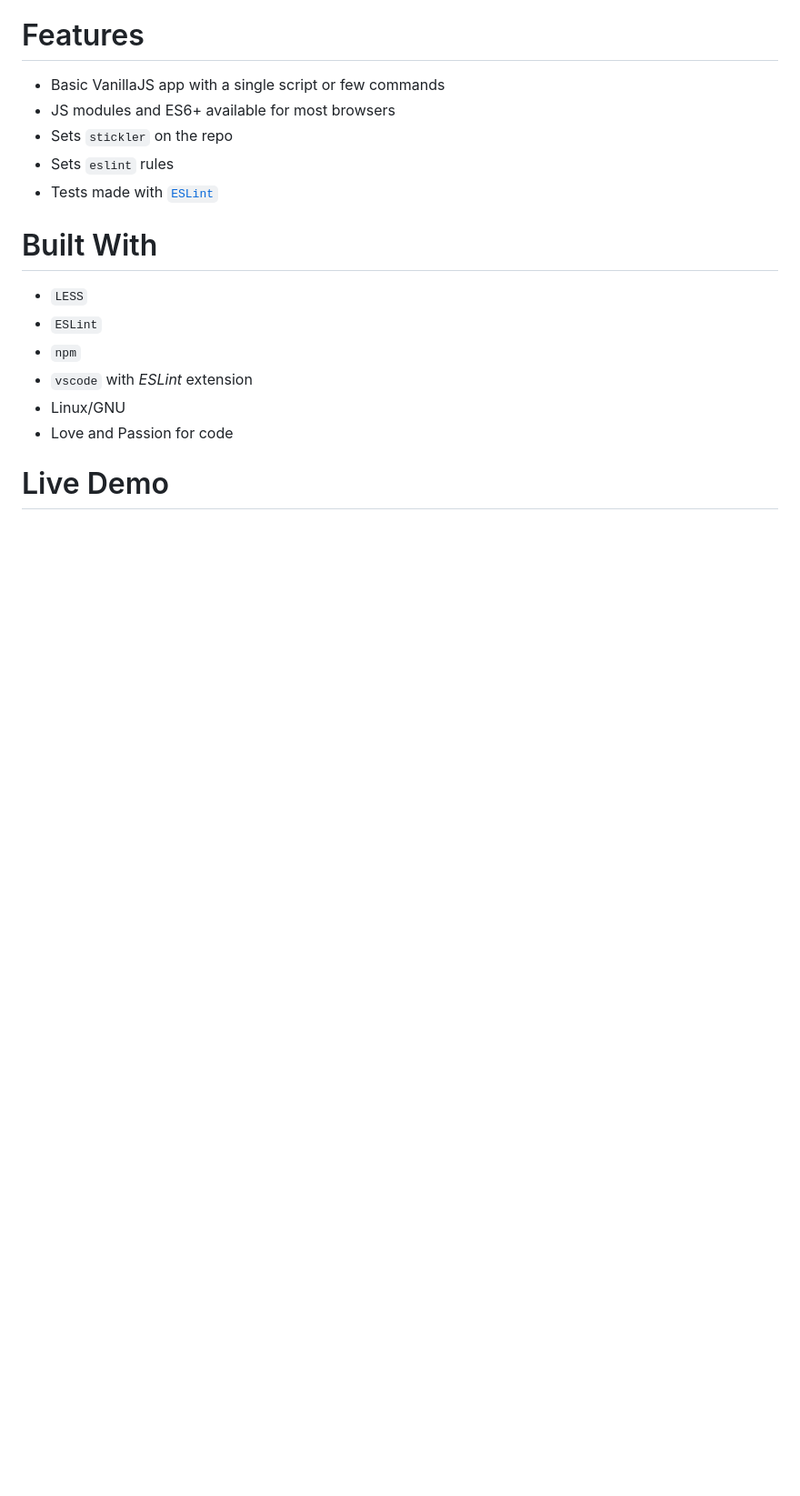
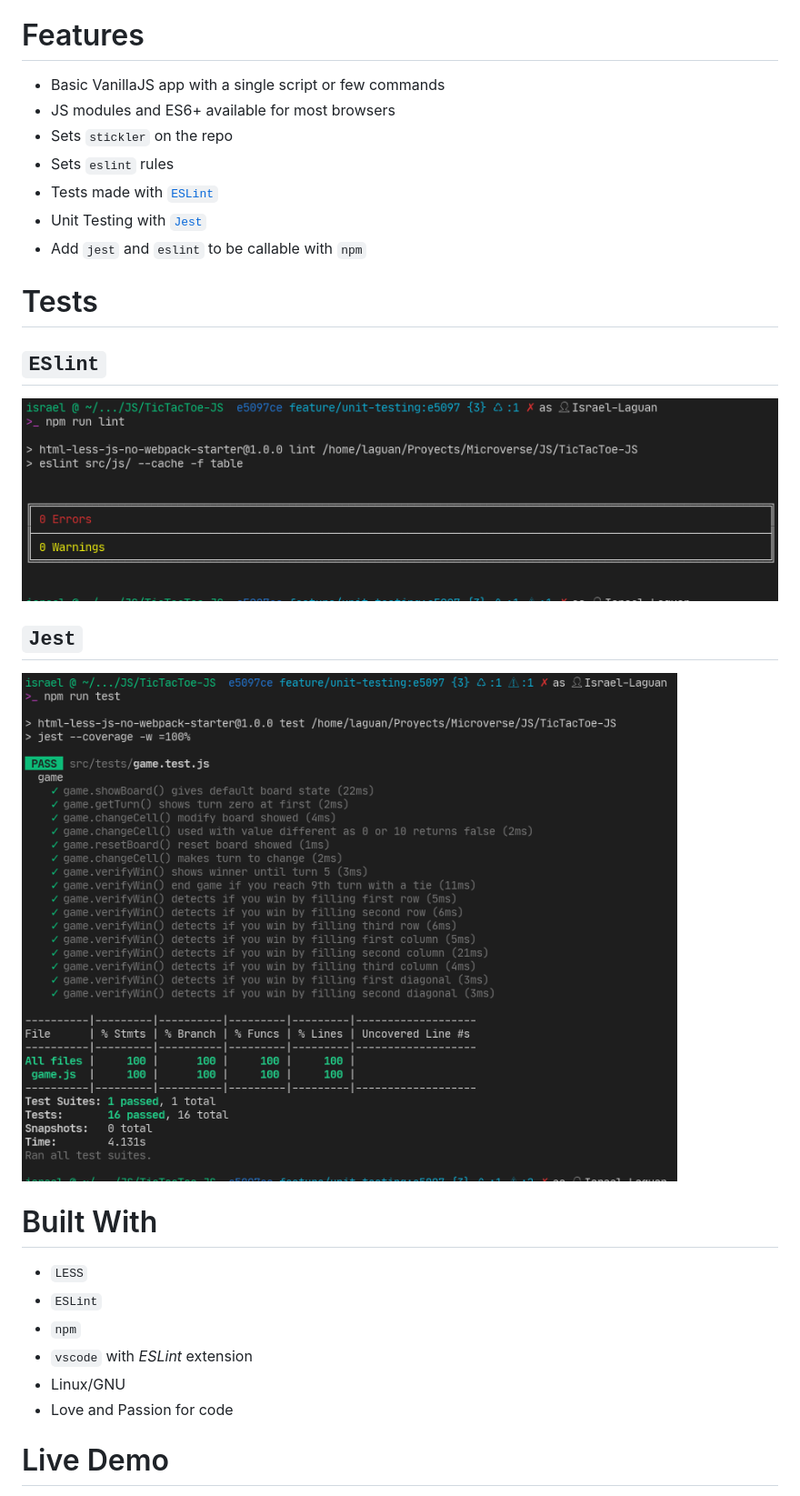
Before and after one commit to TheRandomCrew/TicTacToe-JS, a Markdown page: README.md, the part around the change printed below. Shown: that part at 91% size. Rendered like a GitHub page; pictures changed too: doc/jest.png (added), doc/linter.png (added); blank space fills up the shorter version.

Commit message:
[feat] Readme improved
What?:

Breaking Changes?

```diff
--- a/README.md
+++ b/README.md
@@ -50,6 +53,18 @@
 - Sets `stickler` on the repo
 - Sets `eslint` rules
 - Tests made with [`ESLint`](https://eslint.org/)
+- Unit Testing with [`Jest`](https://jestjs.io/)
+- Add `jest` and `eslint` to be callable with `npm`
+
+# Tests
+
+## `ESlint`
+
+![ESlint](doc/linter.png)
+
+## `Jest`
+
+![Jest](doc/jest.png)
 
 # Built With
 
```
Also changed, not shown: other parts of README.md (+4 -1 lines), doc/game.png (added), 2 other files.
